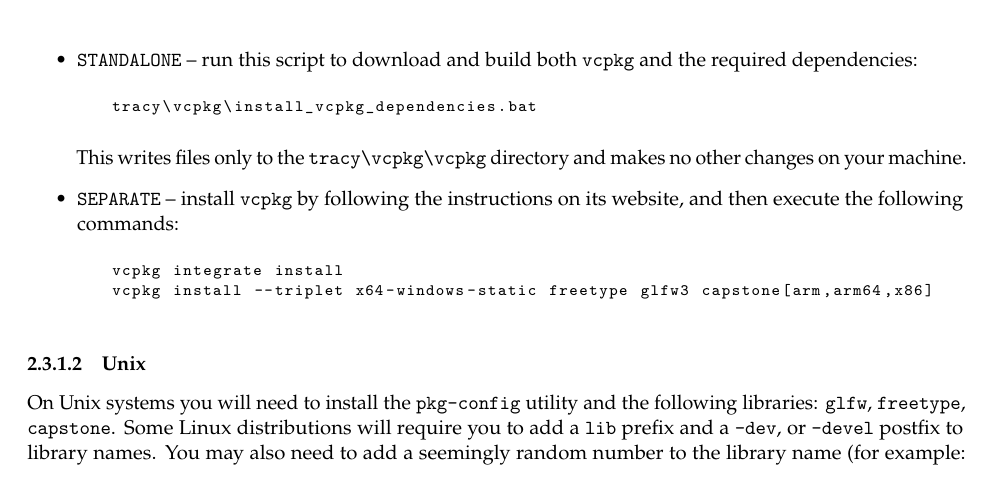
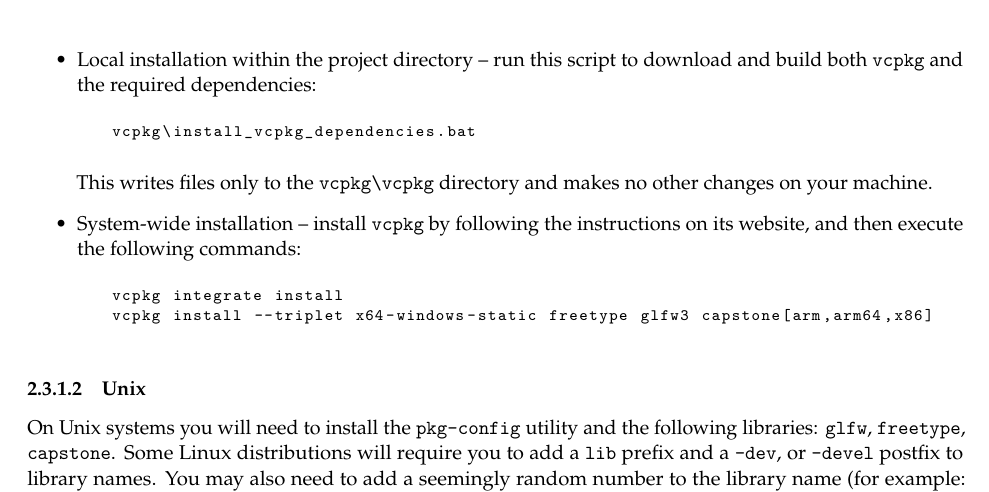
Before and after one commit to wolfpld/tracy, a LaTeX document (manual/tracy.tex): part of page 17 of 65, cut so that both start at the same text. Compiled offline with pdfLaTeX.

Commit message:
Slight rewording, local paths.

```diff
--- a/manual/tracy.tex
+++ b/manual/tracy.tex
@@ -579,12 +579,12 @@
 There are two ways you can run \texttt{vcpkg} to install the dependencies for Tracy:
 
 \begin{itemize}
-\item \texttt{STANDALONE} -- run this script to download and build both \texttt{vcpkg} and the required dependencies:
+\item Local installation within the project directory -- run this script to download and build both \texttt{vcpkg} and the required dependencies:
 \begin{lstlisting}[language=sh]
-tracy\vcpkg\install_vcpkg_dependencies.bat
+vcpkg\install_vcpkg_dependencies.bat
 \end{lstlisting}
-This writes files only to the \texttt{tracy\textbackslash{}vcpkg\textbackslash{}vcpkg} directory and makes no other changes on your machine.
-\item \texttt{SEPARATE} -- install \texttt{vcpkg} by following the instructions on its website, and then execute the following commands:
+This writes files only to the \texttt{vcpkg\textbackslash{}vcpkg} directory and makes no other changes on your machine.
+\item System-wide installation -- install \texttt{vcpkg} by following the instructions on its website, and then execute the following commands:
 \begin{lstlisting}[language=sh]
 vcpkg integrate install
 vcpkg install --triplet x64-windows-static freetype glfw3 capstone[arm,arm64,x86]
```
